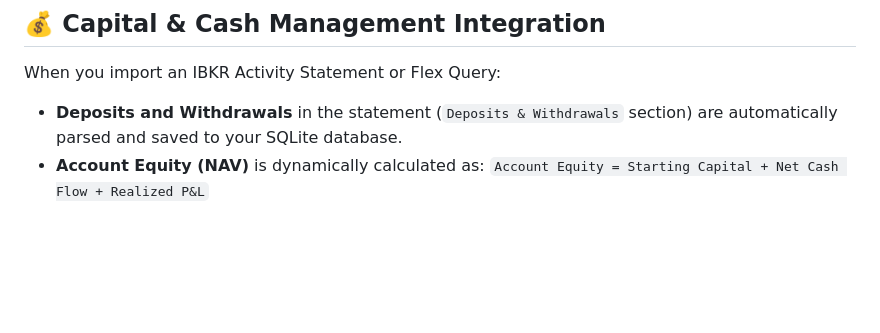
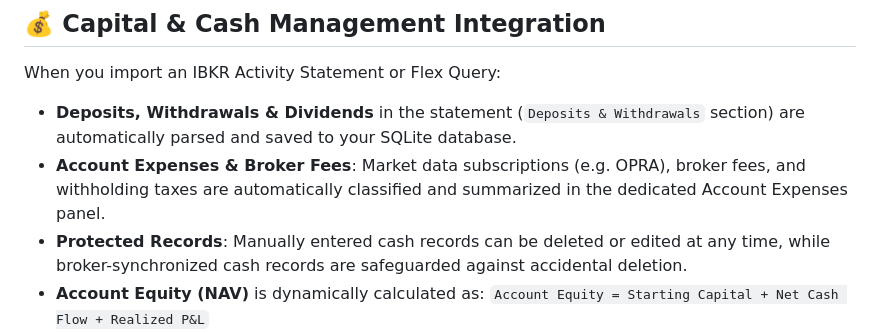
Before and after one commit to hector6872/ib-journal, a Markdown page: IBKR_IMPORT_GUIDE.md, the part around the change. Drawn GitHub-style; blank space fills up the shorter version.

```diff
--- a/IBKR_IMPORT_GUIDE.md
+++ b/IBKR_IMPORT_GUIDE.md
@@ -125,7 +125,9 @@ To download previous years' activity statements:
 ## 💰 Capital & Cash Management Integration
 
 When you import an IBKR Activity Statement or Flex Query:
-* **Deposits and Withdrawals** in the statement (`Deposits & Withdrawals` section) are automatically parsed and saved to your SQLite database.
+* **Deposits, Withdrawals & Dividends** in the statement (`Deposits & Withdrawals` section) are automatically parsed and saved to your SQLite database.
+* **Account Expenses & Broker Fees**: Market data subscriptions (e.g. OPRA), broker fees, and withholding taxes are automatically classified and summarized in the dedicated Account Expenses panel.
+* **Protected Records**: Manually entered cash records can be deleted or edited at any time, while broker-synchronized cash records are safeguarded against accidental deletion.
 * **Account Equity (NAV)** is dynamically calculated as:
   `Account Equity = Starting Capital + Net Cash Flow + Realized P&L`
 * **Return on Capital (% ROI)** is calculated against your cumulative capital base:
```
Also changed, not shown: README.md (+9 -5 lines).
